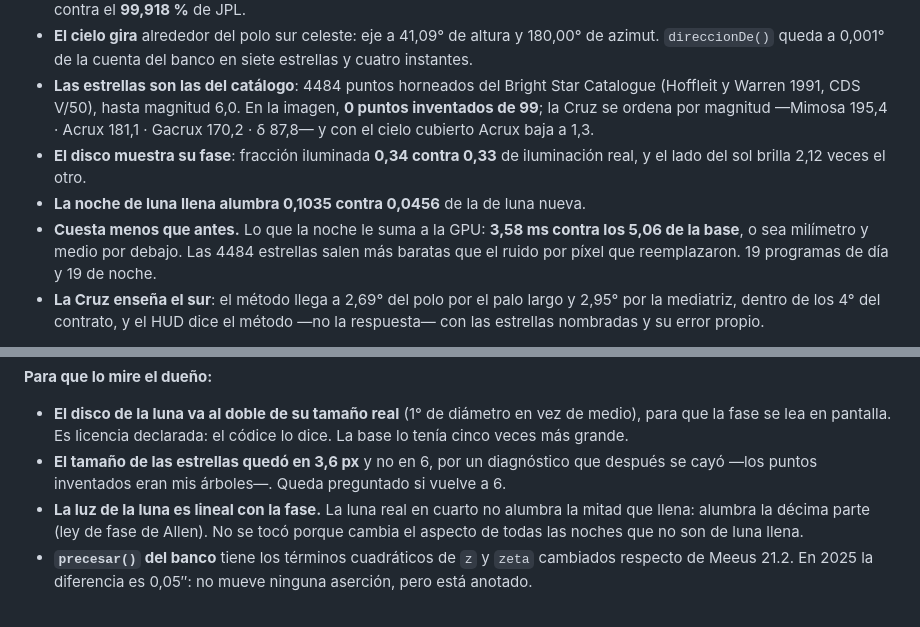
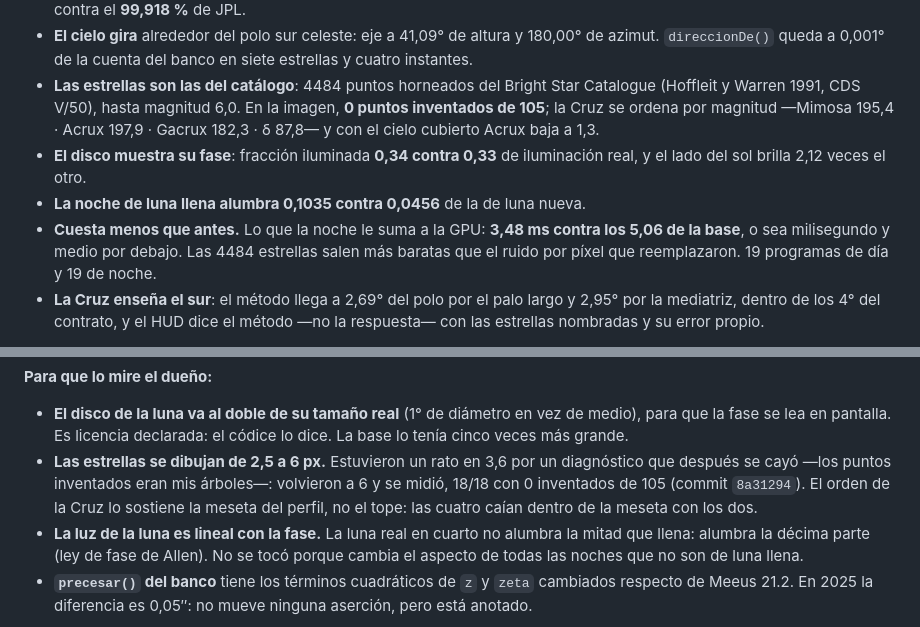
Before and after one commit to PatoPadra/Surbaring, a Markdown page: .claude/flota/RONDA7.md, 2 parts joined by grey strips. Rendered like a GitHub page.

Commit message:
La nota de cierre de la fase 6 dice los numeros de despues del cambio
La escribi antes de devolver las estrellas a 6 px, asi que daba por pendiente
una pregunta ya contestada y citaba contrastes y costo de la medicion anterior.
Ahora dice lo que se midio con el codigo que quedo: 0 puntos inventados de 105,
la Cruz en Mimosa 195,4 · Acrux 197,9 · Gacrux 182,3 · delta Cru 87,8, y la
noche sumandole 3,48 ms a la GPU contra los 5,06 de la base. Y deja anotado que
el orden de la Cruz lo sostiene la meseta del perfil y no el tope del tamano.

Co-Authored-By: Claude Opus 5 <noreply@anthropic.com>

```diff
--- a/.claude/flota/RONDA7.md
+++ b/.claude/flota/RONDA7.md
@@ -1762,13 +1762,13 @@ Lo medido en el juego andando, no en el informe del agente:
   cuatro instantes.
 - **Las estrellas son las del catálogo**: 4484 puntos horneados del Bright Star Catalogue
   (Hoffleit y Warren 1991, CDS V/50), hasta magnitud 6,0. En la imagen, **0 puntos
-  inventados de 99**; la Cruz se ordena por magnitud —Mimosa 195,4 · Acrux 181,1 ·
-  Gacrux 170,2 · δ 87,8— y con el cielo cubierto Acrux baja a 1,3.
+  inventados de 105**; la Cruz se ordena por magnitud —Mimosa 195,4 · Acrux 197,9 ·
+  Gacrux 182,3 · δ 87,8— y con el cielo cubierto Acrux baja a 1,3.
 - **El disco muestra su fase**: fracción iluminada **0,34 contra 0,33** de iluminación
   real, y el lado del sol brilla 2,12 veces el otro.
 - **La noche de luna llena alumbra 0,1035 contra 0,0456** de la de luna nueva.
-- **Cuesta menos que antes.** Lo que la noche le suma a la GPU: **3,58 ms contra los 5,06
-  de la base**, o sea milímetro y medio por debajo. Las 4484 estrellas salen más baratas
+- **Cuesta menos que antes.** Lo que la noche le suma a la GPU: **3,48 ms contra los 5,06
+  de la base**, o sea milisegundo y medio por debajo. Las 4484 estrellas salen más baratas
   que el ruido por píxel que reemplazaron. 19 programas de día y 19 de noche.
 - **La Cruz enseña el sur**: el método llega a 2,69° del polo por el palo largo y 2,95°
   por la mediatriz, dentro de los 4° del contrato, y el HUD dice el método —no la
@@ -1796,8 +1796,10 @@ Lo medido en el juego andando, no en el informe del agente:
 - **El disco de la luna va al doble de su tamaño real** (1° de diámetro en vez de medio),
   para que la fase se lea en pantalla. Es licencia declarada: el códice lo dice. La base
   lo tenía cinco veces más grande.
-- **El tamaño de las estrellas quedó en 3,6 px** y no en 6, por un diagnóstico que después
-  se cayó —los puntos inventados eran mis árboles—. Queda preguntado si vuelve a 6.
+- **Las estrellas se dibujan de 2,5 a 6 px.** Estuvieron un rato en 3,6 por un diagnóstico
+  que después se cayó —los puntos inventados eran mis árboles—: volvieron a 6 y se midió,
+  18/18 con 0 inventados de 105 (commit `8a31294`). El orden de la Cruz lo sostiene la
+  meseta del perfil, no el tope: las cuatro caían dentro de la meseta con los dos.
 - **La luz de la luna es lineal con la fase.** La luna real en cuarto no alumbra la mitad
   que llena: alumbra la décima parte (ley de fase de Allen). No se tocó porque cambia el
   aspecto de todas las noches que no son de luna llena.
```
